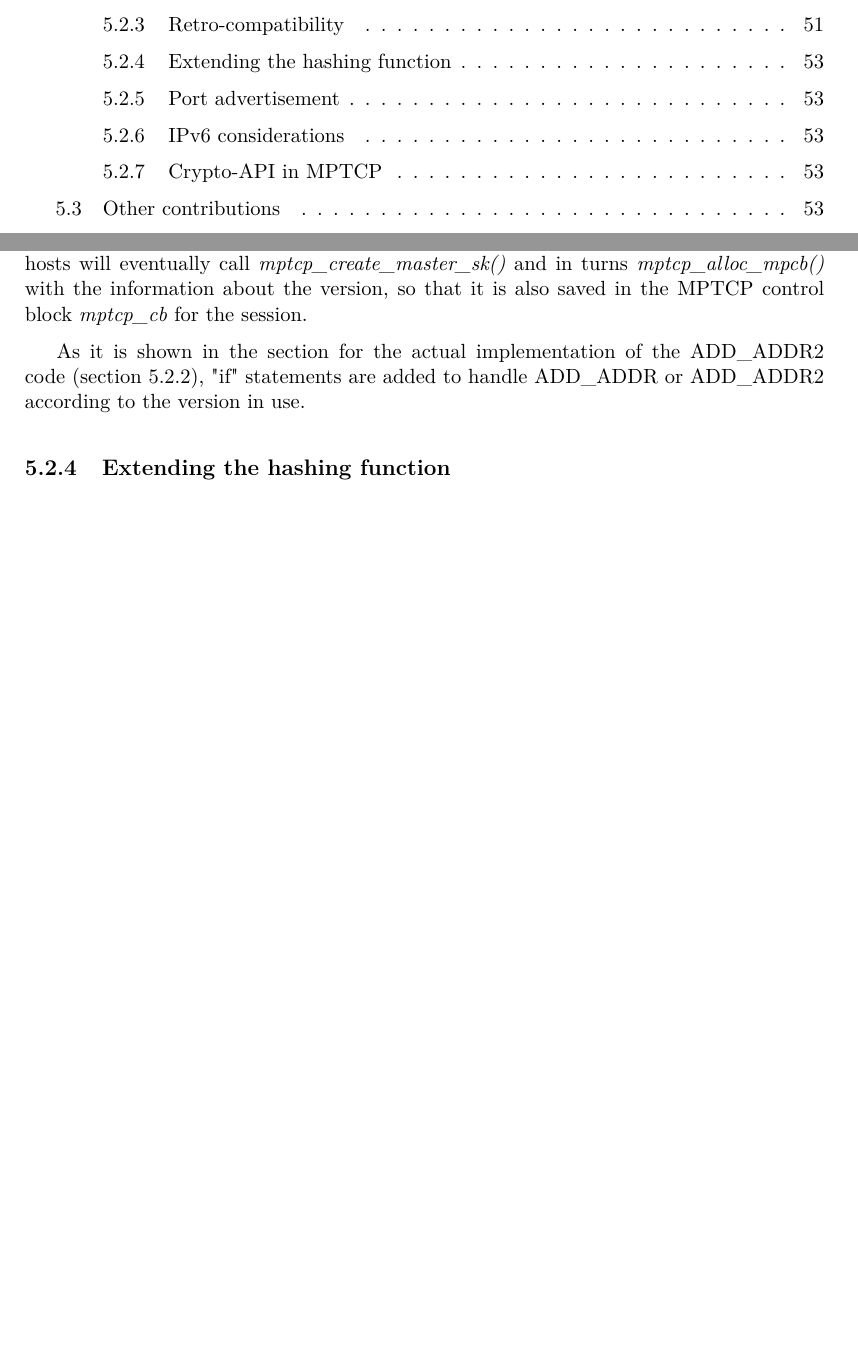
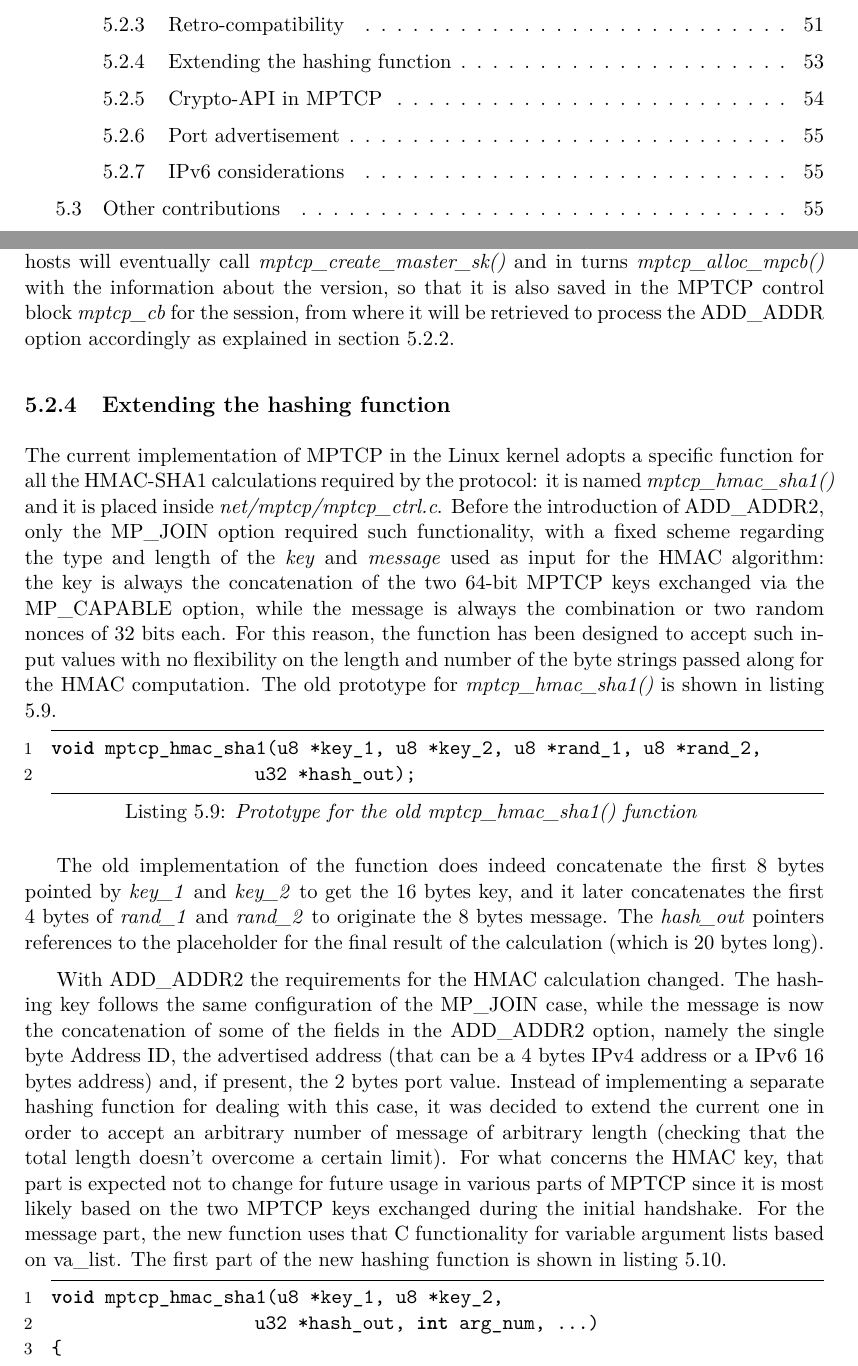
Before and after one commit to fabriziodemaria/MPTCP_Security, a LaTeX thesis (thesis.tex, which reads chap_addaddr2.tex): two parts of pages 6 and 59 of 61 before the commit and two parts of pages 6 and 59 of 63 after it, joined at a grey line, cut so that both start at the same text, the shorter picture padded with empty space. The pictures show the PDF file thesis.pdf that the author committed with the source.

Commit message:
Add section about the extented hashing function

```diff
--- a/chap_addaddr2.tex
+++ b/chap_addaddr2.tex
@@ -225,3 +225,25 @@ After these messages have been exchanged, if a proper version has been agreed, b
 
 \subsection{Extending the hashing function}
 \label{newhash}
+The current implementation of MPTCP in the Linux kernel adopts a specific function for all the HMAC-SHA1 calculations required by the protocol: it is named \textit{mptcp\_hmac\_sha1()} and it is placed inside \textit{net/mptcp/mptcp\_ctrl.c}. Before the introduction of ADD\_ADDR2, only the MP\_JOIN option required such functionality, with a fixed scheme regarding the type and length of the \textit{key} and \textit{message} used as input for the HMAC algorithm: the key is always the concatenation of the two 64-bit MPTCP keys exchanged via the MP\_CAPABLE option, while the message is always the combination or two random nonces of 32 bits each. For this reason, the function has been designed to accept such input values with no flexibility on the length and number of the byte strings passed along for the HMAC computation. The old prototype for \textit{mptcp\_hmac\_sha1()} is shown in listing \ref{oldhmac}.
+
+\begin{lstlisting}[language=c, caption=\textit{Prototype for the old \textit{mptcp\_hmac\_sha1() function}}, label=oldhmac]
+void mptcp_hmac_sha1(u8 *key_1, u8 *key_2, u8 *rand_1, u8 *rand_2,
+                     u32 *hash_out);
+\end{lstlisting}
+
+The old implementation of the function does indeed concatenate the first 8 bytes pointed by \textit{key\_1} and \textit{key\_2} to get the 16 bytes key, and it later concatenates the first 4 bytes of \textit{rand\_1} and \textit{rand\_2} to originate the 8 bytes message. The \textit{hash\_out} pointers references to the placeholder for the final result of the calculation (which is 20 bytes long).
+
+
+With ADD\_ADDR2 the requirements for the HMAC calculation changed. The hashing key follows the same configuration of the MP\_JOIN case, while the message is now the concatenation of some of the fields in the ADD\_ADDR2 option, namely the single byte Address ID, the advertised address (that can be a 4 bytes IPv4 address or a IPv6 16 bytes address) and, if present, the 2 bytes port value. Instead of implementing a separate hashing function for dealing with this case,  it was decided to extend the current one in order to accept an arbitrary number of message of arbitrary length (checking that the total length doesn't overcome a certain limit). For what concerns the HMAC key, that part is expected not to change for future usage in various parts of MPTCP since it is most likely based on the two MPTCP keys exchanged during the initial handshake. For the message part, the new function uses that C functionality for variable argument lists based on va\_list. The first part of the new hashing function is shown in listing \ref{newhmac}.
+
+\begin{lstlisting}[language=c, caption=\textit{Implementation for the new \textit{mptcp\_hmac\_sha1() function (first part)}}, label=newhmac]
+void mptcp_hmac_sha1(u8 *key_1, u8 *key_2,
+                     u32 *hash_out, int arg_num, ...)
+{
+    u32 workspace[SHA_WORKSPACE_WORDS];
+	u8 input[128]; /* 2 512-bit blocks */
+	int i;
+	int index;
+	int length;
+	u8 *msg;
@@ -227,0 +256,7 @@ After these messages have been exchanged, if a proper version has been agreed, b
+	for (i = 0; i < 8; i++)
+		input[i] ^= key_1[i];
+	for (i = 0; i < 8; i++)
+		input[i + 8] ^= key_2[i];
+
+	va_start(list, arg_num);
+	index = 64;
@@ -227,0 +268 @@ After these messages have been exchanged, if a proper version has been agreed, b
+		index += length;
@@ -227,0 +279 @@ After these messages have been exchanged, if a proper version has been agreed, b
+\end{lstlisting}
```
Also changed, not shown: thesis.pdf, chap_addaddr2.tex (29 more changed lines).
